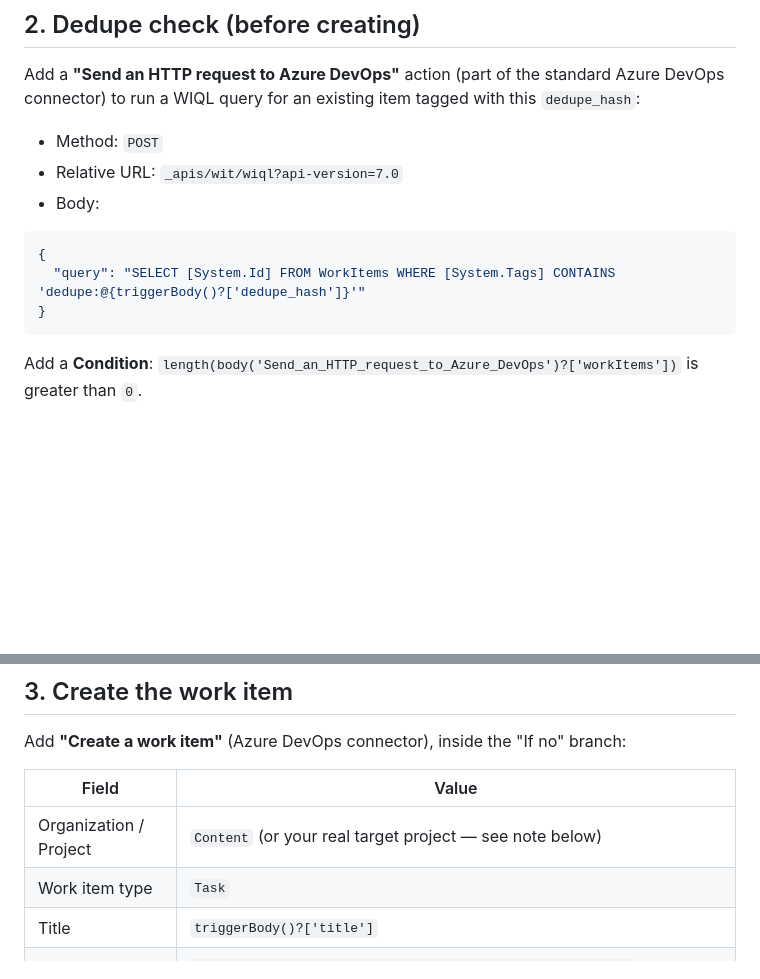
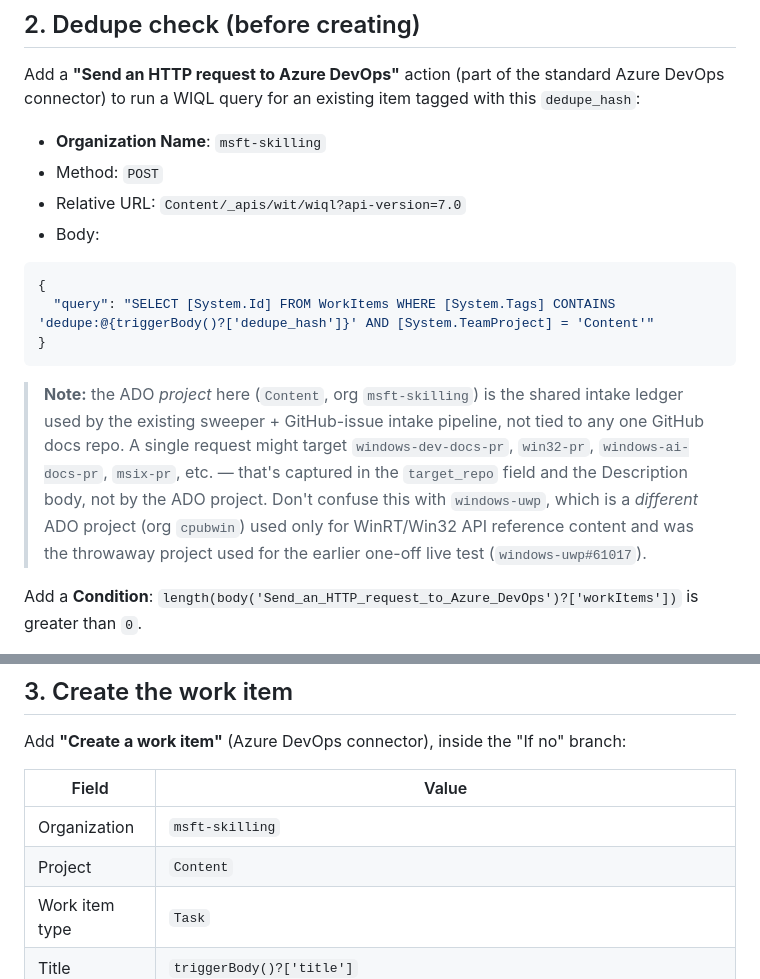
Before and after one commit to GrantMeStrength/doc-request-assistant-mockup, a Markdown page: POWER-AUTOMATE-SETUP.md, 2 parts joined by grey strips. GitHub-like rendering; blank space fills up the shorter version.

Commit message:
Fix ADO org/project in Power Automate setup: msft-skilling/Content, not windows-uwp

````diff
--- a/POWER-AUTOMATE-SETUP.md
+++ b/POWER-AUTOMATE-SETUP.md
@@ -35,14 +35,24 @@ Add a **"Send an HTTP request to Azure DevOps"** action (part of the standard Az
 DevOps connector) to run a WIQL query for an existing item tagged with this
 `dedupe_hash`:
 
+- **Organization Name**: `msft-skilling`
 - Method: `POST`
-- Relative URL: `_apis/wit/wiql?api-version=7.0`
+- Relative URL: `Content/_apis/wit/wiql?api-version=7.0`
 - Body:
 ```json
 {
-  "query": "SELECT [System.Id] FROM WorkItems WHERE [System.Tags] CONTAINS 'dedupe:@{triggerBody()?['dedupe_hash']}'"
+  "query": "SELECT [System.Id] FROM WorkItems WHERE [System.Tags] CONTAINS 'dedupe:@{triggerBody()?['dedupe_hash']}' AND [System.TeamProject] = 'Content'"
 }
 ```
+
+> **Note:** the ADO *project* here (`Content`, org `msft-skilling`) is the shared intake
+> ledger used by the existing sweeper + GitHub-issue intake pipeline, not tied to any one
+> GitHub docs repo. A single request might target `windows-dev-docs-pr`, `win32-pr`,
+> `windows-ai-docs-pr`, `msix-pr`, etc. — that's captured in the `target_repo` field and
+> the Description body, not by the ADO project. Don't confuse this with `windows-uwp`,
+> which is a *different* ADO project (org `cpubwin`) used only for WinRT/Win32 API
+> reference content and was the throwaway project used for the earlier one-off live test
+> (`windows-uwp#61017`).
 
 Add a **Condition**: `length(body('Send_an_HTTP_request_to_Azure_DevOps')?['workItems'])` is
 greater than `0`.
@@ -57,7 +67,8 @@ Add **"Create a work item"** (Azure DevOps connector), inside the "If no" branch
 
 | Field | Value |
 |---|---|
-| Organization / Project | `Content` (or your real target project — see note below) |
+| Organization | `msft-skilling` |
+| Project | `Content` |
 | Work item type | `Task` |
 | Title | `triggerBody()?['title']` |
 | Tags | `concat('kind:', triggerBody()?['task_kind'], '; risk:', triggerBody()?['risk'], '; auto:detected; dedupe:', triggerBody()?['dedupe_hash'])` |
````
